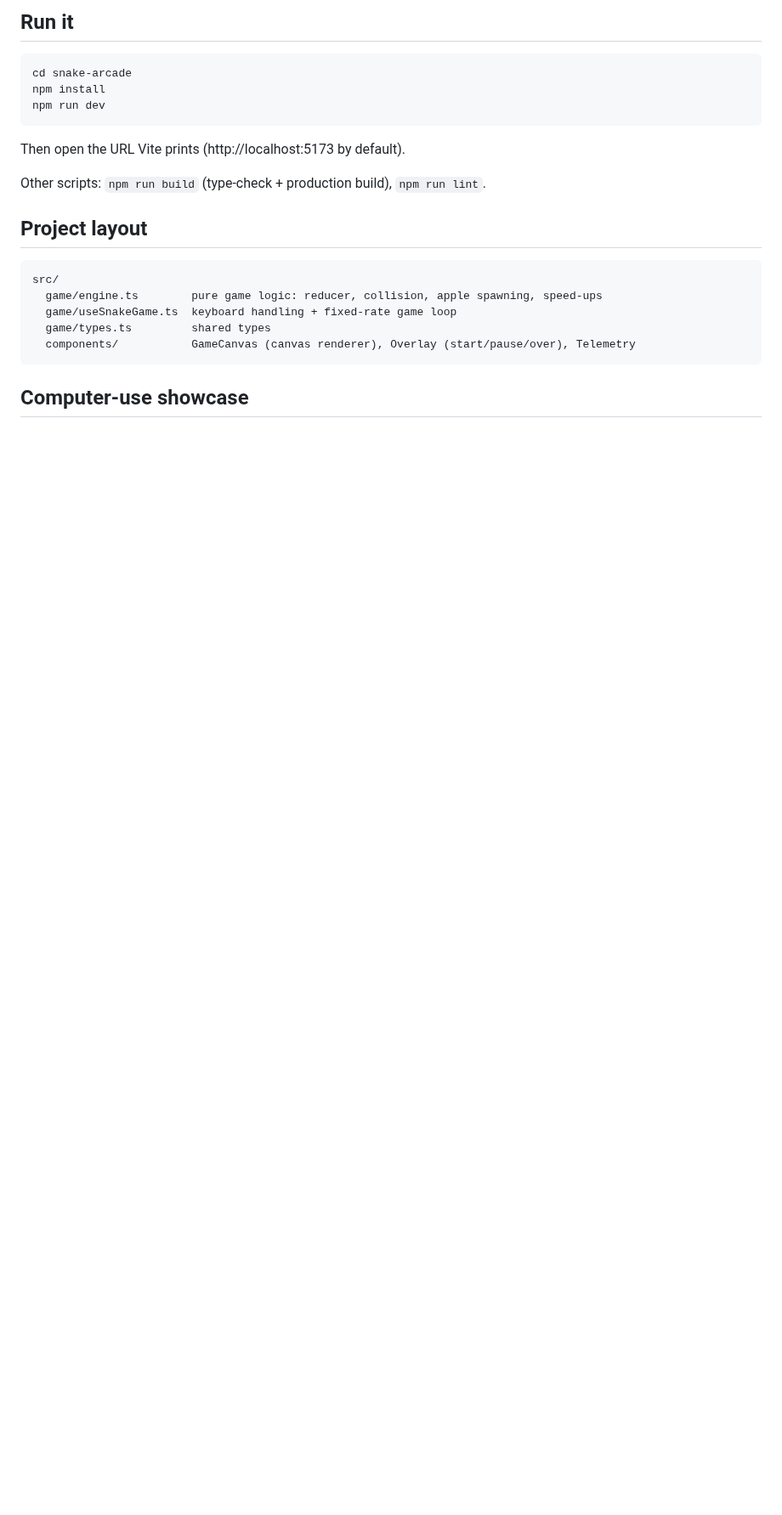
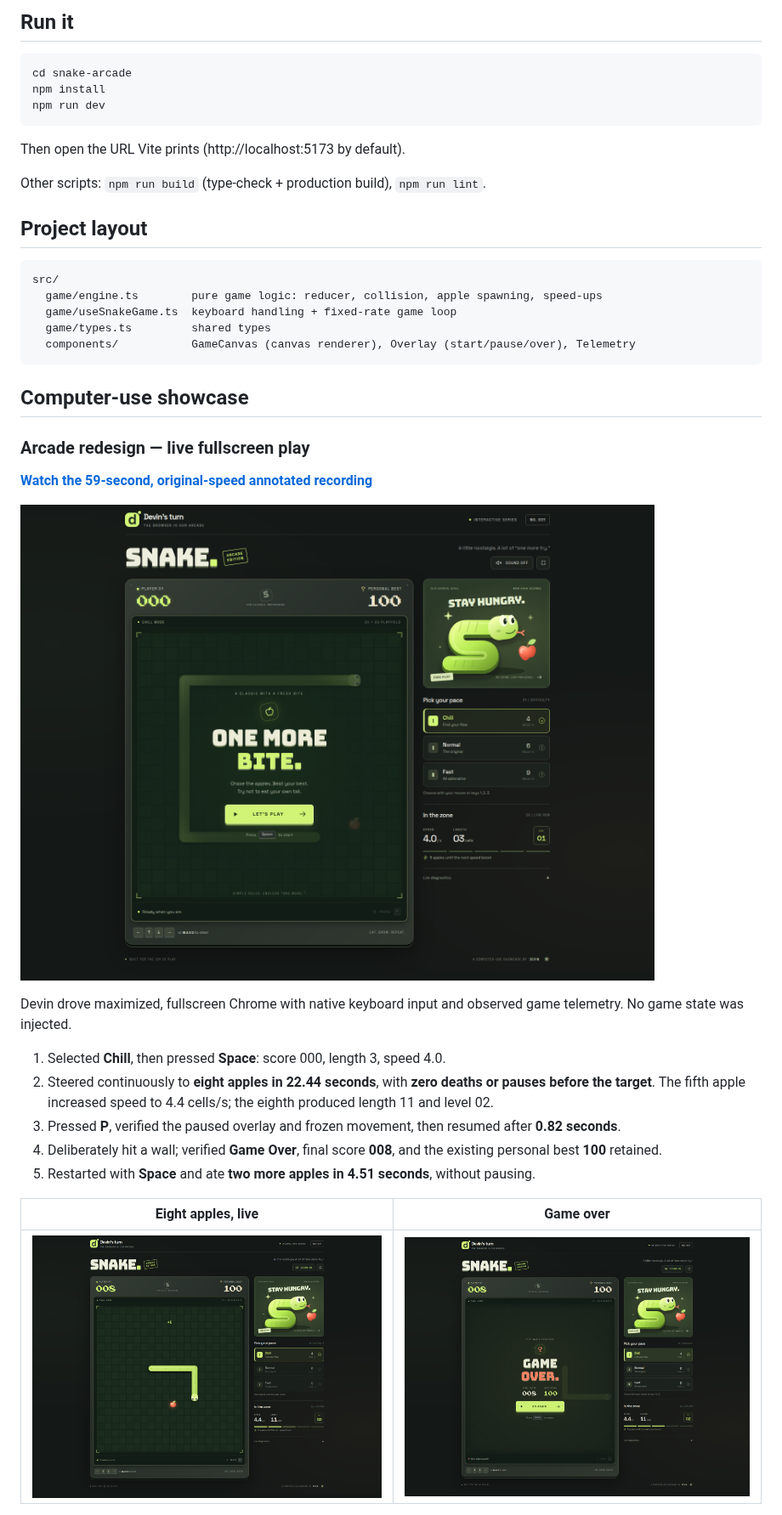
Before and after one commit to dabit3/experiments, a Markdown page: snake-arcade/README.md, the part around one of its changes. Shown at 85% size. GitHub-like rendering; pictures changed too: snake-arcade/docs/showcase/redesign-game-over.png (added), snake-arcade/docs/showcase/redesign-score8.png (added), snake-arcade/docs/showcase/redesign-start.png (added); blank space fills up the shorter version.

Commit message:
snake-arcade: publish redesigned browser showcase
Co-Authored-By: Nader Dabit <dabit3@gmail.com>

````diff
--- a/snake-arcade/README.md
+++ b/snake-arcade/README.md
@@ -33,3 +33,28 @@ src/
 ```
 
 ## Computer-use showcase
+
+### Arcade redesign — live fullscreen play
+
+**[Watch the 59-second, original-speed annotated recording](https://app.devin.ai/attachments/052c4628-5d3d-4125-ac81-5616a768db28/snake-redesign-fullscreen-realtime-annotated.mp4)**
+
+![The redesigned Snake Arcade cabinet](docs/showcase/redesign-start.png)
+
+Devin drove maximized, fullscreen Chrome with native keyboard input and observed
+game telemetry. No game state was injected.
+
+1. Selected **Chill**, then pressed **Space**: score 000, length 3, speed 4.0.
+2. Steered continuously to **eight apples in 22.44 seconds**, with **zero deaths
+   or pauses before the target**. The fifth apple increased speed to 4.4 cells/s;
+   the eighth produced length 11 and level 02.
+3. Pressed **P**, verified the paused overlay and frozen movement, then resumed
+   after **0.82 seconds**.
+4. Deliberately hit a wall; verified **Game Over**, final score **008**, and the
+   existing personal best **100** retained.
+5. Restarted with **Space** and ate **two more apples in 4.51 seconds**, without
+   pausing.
+
+| Eight apples, live | Game over |
+|---|---|
+| ![Continuous play at score 8](docs/showcase/redesign-score8.png) | ![Final score 008 with best 100 preserved](docs/showcase/redesign-game-over.png) |
+
````
Also changed, not shown: other parts of snake-arcade/README.md (+18 -0 lines), snake-arcade/docs/showcase/redesign-mobile.png (added).
